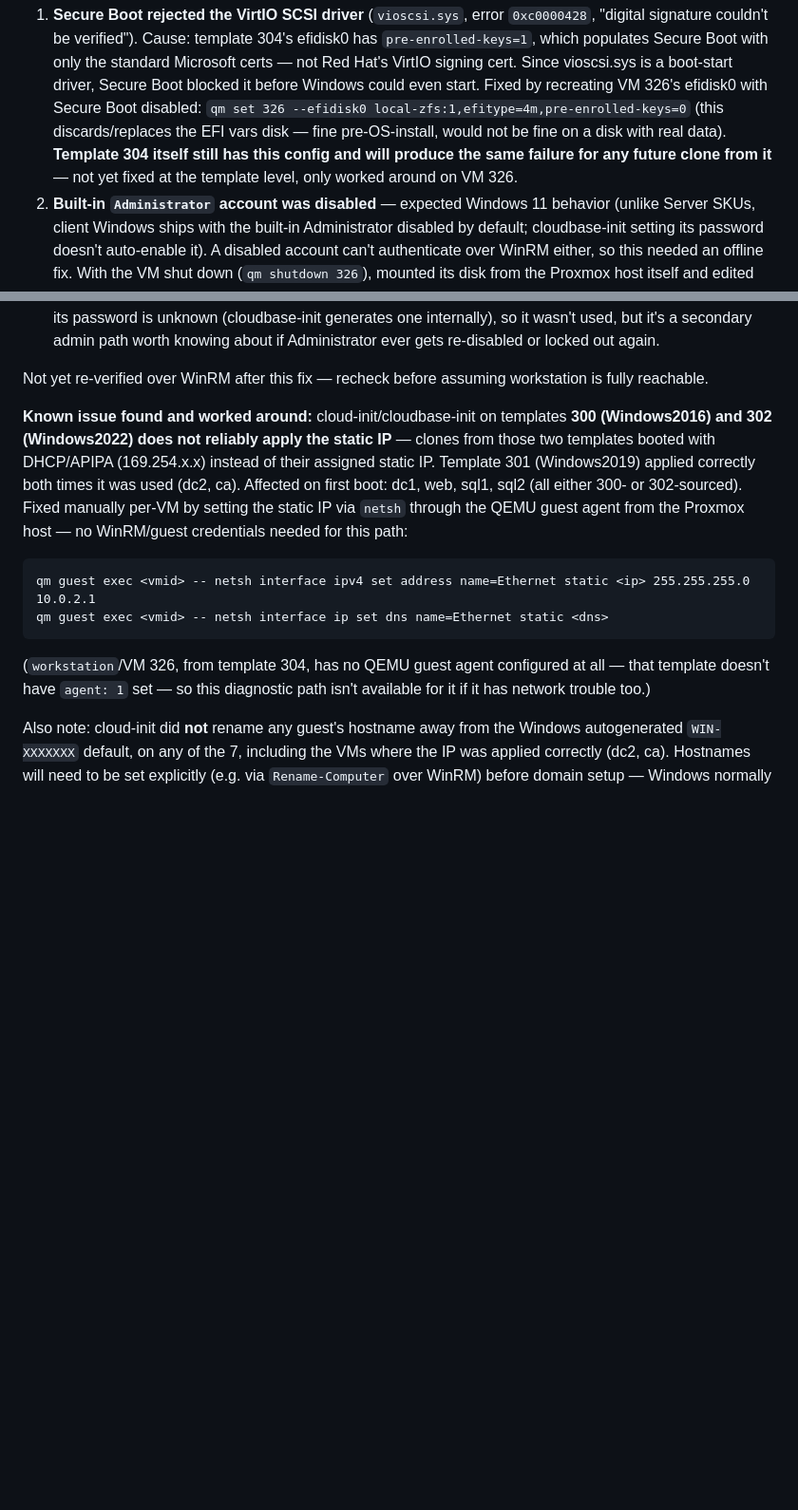
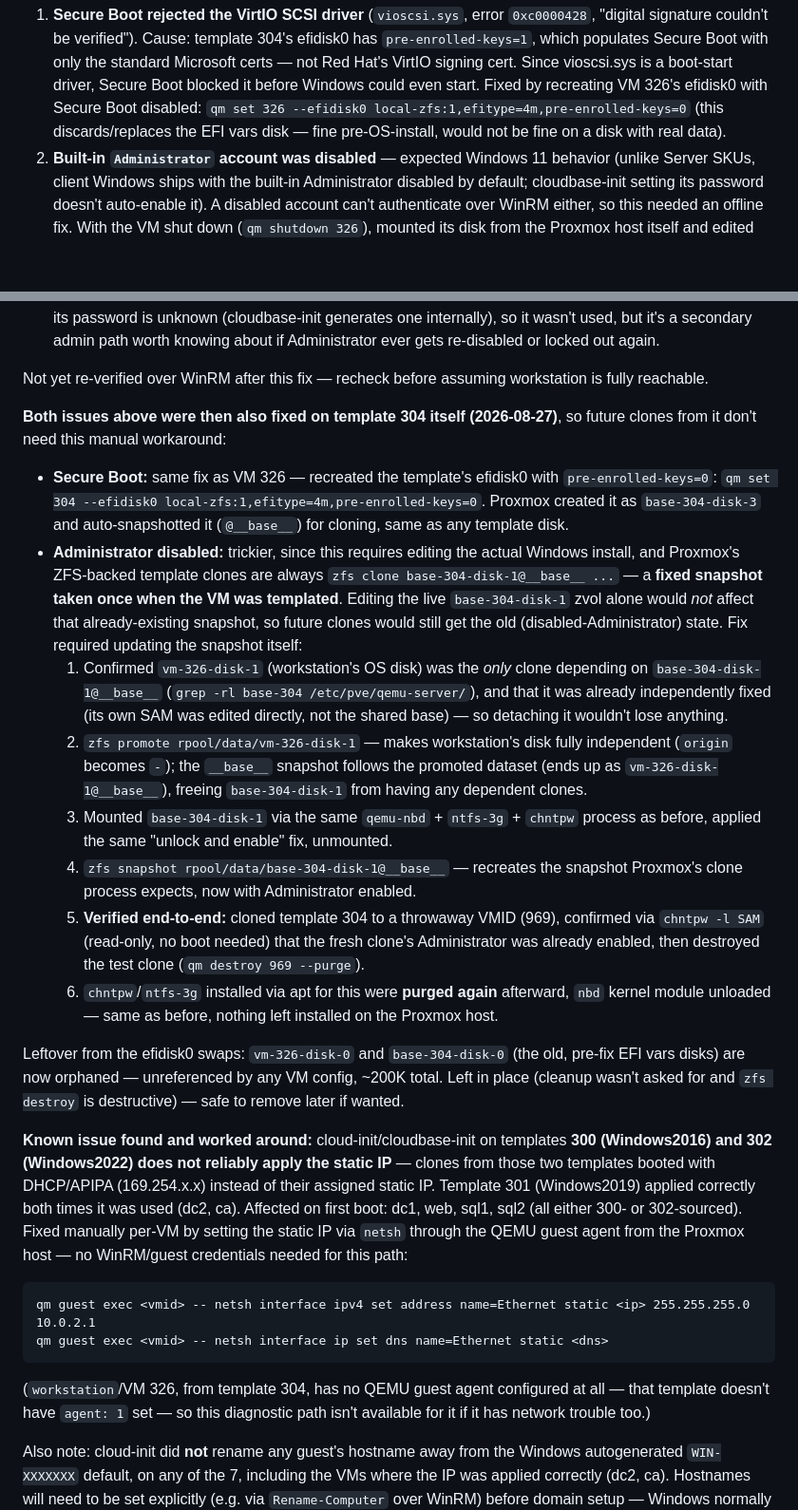
Before and after one commit to CyberHawks-IIT/cyber-range, a Markdown page: CLAUDE.md, 2 parts joined by grey strips. Shown at 95% size. Rendered like a GitHub page; blank space fills up the shorter version.

Commit message:
Fix Secure Boot and disabled-Administrator on template 304 itself
Future clones from template 304 no longer need the manual per-VM workaround.
Secure Boot fixed via new efidisk0 (pre-enrolled-keys=0). Administrator fix
required detaching workstation's OS disk from the shared __base__ snapshot
(zfs promote, since it was the only dependent and already independently
fixed), editing the template's base disk directly, then re-snapshotting as
__base__ so future zfs clones inherit it. Verified via a throwaway test clone
before destroying it. Tools purged after use again.

Co-Authored-By: Claude Sonnet 5 <noreply@anthropic.com>

```diff
--- a/CLAUDE.md
+++ b/CLAUDE.md
@@ -139,9 +139,7 @@ respond correctly.
    could even start. Fixed by recreating VM 326's efidisk0 with Secure Boot
    disabled: `qm set 326 --efidisk0 local-zfs:1,efitype=4m,pre-enrolled-keys=0`
    (this discards/replaces the EFI vars disk — fine pre-OS-install, would not
-   be fine on a disk with real data). **Template 304 itself still has this
-   config and will produce the same failure for any future clone from it** —
-   not yet fixed at the template level, only worked around on VM 326.
+   be fine on a disk with real data).
 2. **Built-in `Administrator` account was disabled** — expected Windows 11
    behavior (unlike Server SKUs, client Windows ships with the built-in
    Administrator disabled by default; cloudbase-init setting its password
@@ -169,6 +167,47 @@ respond correctly.
 
 Not yet re-verified over WinRM after this fix — recheck before assuming
 workstation is fully reachable.
+
+**Both issues above were then also fixed on template 304 itself (2026-08-27)**,
+so future clones from it don't need this manual workaround:
+
+- **Secure Boot:** same fix as VM 326 — recreated the template's efidisk0 with
+  `pre-enrolled-keys=0`:
+  `qm set 304 --efidisk0 local-zfs:1,efitype=4m,pre-enrolled-keys=0`.
+  Proxmox created it as `base-304-disk-3` and auto-snapshotted it (`@__base__`)
+  for cloning, same as any template disk.
+- **Administrator disabled:** trickier, since this requires editing the actual
+  Windows install, and Proxmox's ZFS-backed template clones are always
+  `zfs clone base-304-disk-1@__base__ ...` — a **fixed snapshot taken once
+  when the VM was templated**. Editing the live `base-304-disk-1` zvol alone
+  would *not* affect that already-existing snapshot, so future clones would
+  still get the old (disabled-Administrator) state. Fix required updating the
+  snapshot itself:
+  1. Confirmed `vm-326-disk-1` (workstation's OS disk) was the *only* clone
+     depending on `base-304-disk-1@__base__` (`grep -rl base-304
+     /etc/pve/qemu-server/`), and that it was already independently fixed
+     (its own SAM was edited directly, not the shared base) — so detaching it
+     wouldn't lose anything.
+  2. `zfs promote rpool/data/vm-326-disk-1` — makes workstation's disk fully
+     independent (`origin` becomes `-`); the `__base__` snapshot follows the
+     promoted dataset (ends up as `vm-326-disk-1@__base__`), freeing
+     `base-304-disk-1` from having any dependent clones.
+  3. Mounted `base-304-disk-1` via the same `qemu-nbd` + `ntfs-3g` + `chntpw`
+     process as before, applied the same "unlock and enable" fix, unmounted.
+  4. `zfs snapshot rpool/data/base-304-disk-1@__base__` — recreates the
+     snapshot Proxmox's clone process expects, now with Administrator enabled.
+  5. **Verified end-to-end:** cloned template 304 to a throwaway VMID (969),
+     confirmed via `chntpw -l SAM` (read-only, no boot needed) that the fresh
+     clone's Administrator was already enabled, then destroyed the test clone
+     (`qm destroy 969 --purge`).
+  6. `chntpw`/`ntfs-3g` installed via apt for this were **purged again**
+     afterward, `nbd` kernel module unloaded — same as before, nothing left
+     installed on the Proxmox host.
+
+Leftover from the efidisk0 swaps: `vm-326-disk-0` and `base-304-disk-0` (the
+old, pre-fix EFI vars disks) are now orphaned — unreferenced by any VM config,
+~200K total. Left in place (cleanup wasn't asked for and `zfs destroy` is
+destructive) — safe to remove later if wanted.
 
 **Known issue found and worked around:** cloud-init/cloudbase-init on templates
 **300 (Windows2016) and 302 (Windows2022) does not reliably apply the static IP**
```
